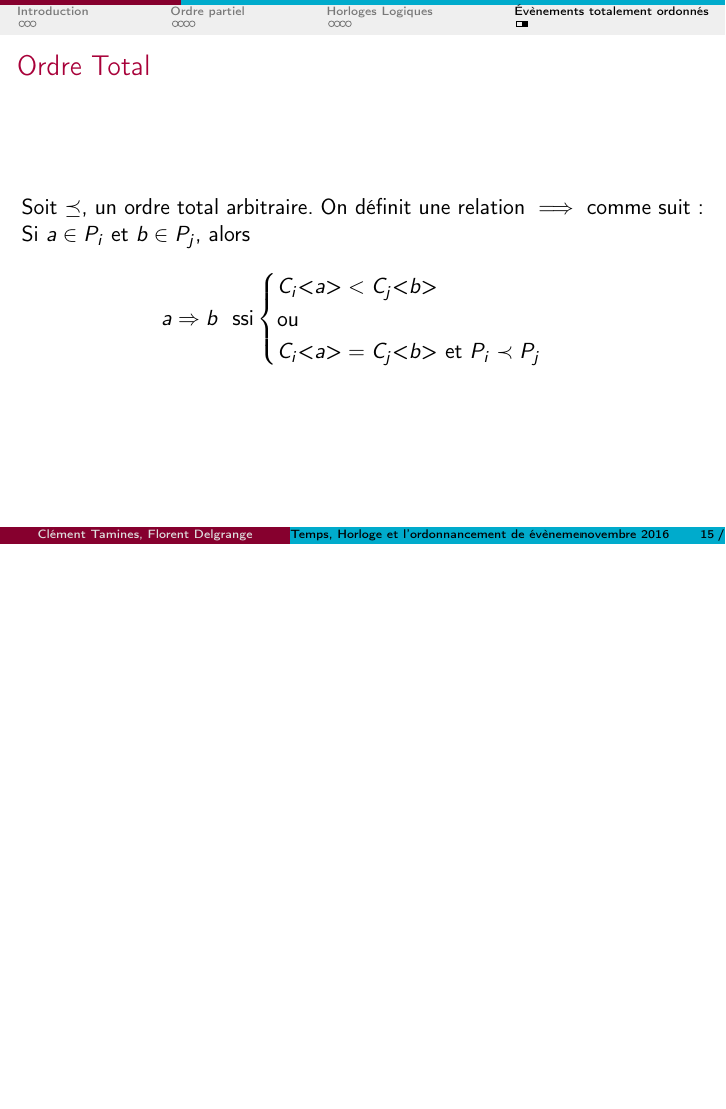
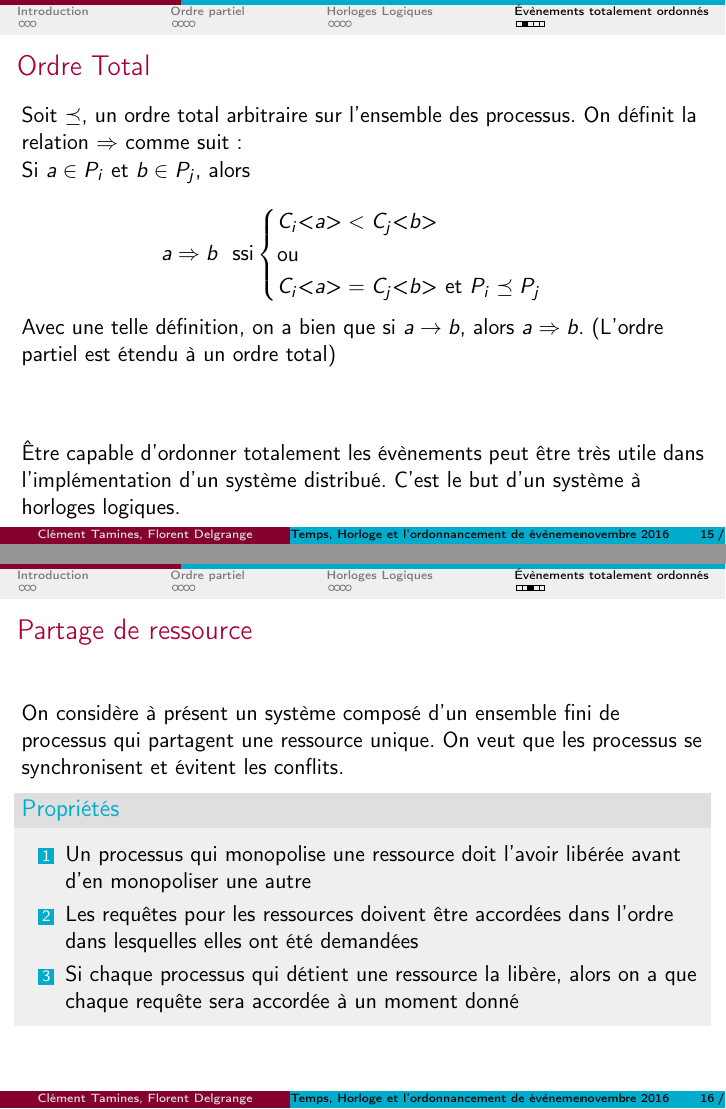
Before and after one commit to florentdelgrange/Time-in-a-distributed-system, LaTeX slides (beamer/Time.tex): page 15 of 15 before the commit and pages 15 and 16 of 18 after it, the two joined at a grey line, the shorter picture padded with empty space. Compiled offline with pdfLaTeX.

Commit message:
Total order continuation

```diff
--- a/beamer/Time.tex
+++ b/beamer/Time.tex
@@ -190,13 +190,30 @@ Une \textbf{relation binaire} $\preceq$ sur un ensemble E est un ordre total si
 
 \begin{frame}
 \frametitle{Ordre Total}
-Soit $\preceq$, un ordre total arbitraire. On définit une relation $\implies$ comme suit :\\
+Soit $\preceq$, un ordre total arbitraire sur l'ensemble des processus. On définit la relation $\Rightarrow$ comme suit :\\
 Si $a \in P_i$ et $b \in P_j$, alors \\
 \[
 	a \Rightarrow b \ \ \text{ssi}
 	\begin{cases}
 		C_i \text{<}a\text{>} < C_j\text{<}b\text{>} \\
 		\text{ou}\\
-		C_i\text{<}a\text{>} = C_j\text{<}b\text{>} \text{ et } P_i \prec P_j
+		C_i\text{<}a\text{>} = C_j\text{<}b\text{>} \text{ et } P_i \preceq P_j
 	\end{cases}
 \]
+Avec une telle définition, on a bien que si $a \rightarrow b$, alors $a \Rightarrow b$. (L'ordre partiel est étendu à un ordre total)
+\vspace{.5in}
+
+\^Etre capable d'ordonner totalement les évènements peut être très utile dans l'implémentation d'un système distribué. C'est le but d'un système à horloges logiques.
+\end{frame}
+
+\begin{frame}
+\frametitle{Partage de ressource}
+On considère à présent un système composé d'un ensemble fini de processus qui partagent une ressource unique. On veut que les processus se synchronisent et évitent les conflits.
+\begin{block}{Propriétés}
+\begin{enumerate}
+\item Un processus qui monopolise une ressource doit l'avoir libérée avant d'en monopoliser une autre
+\item Les requêtes pour les ressources doivent être accordées dans l'ordre dans lesquelles elles ont été demandées
+\item Si chaque processus qui détient une ressource la libère, alors on a que chaque requête sera accordée à un moment donné
+\end{enumerate}
+\end{block}
+\end{frame}
```
Also changed, not shown: beamer/Time.tex (17 more changed lines).
